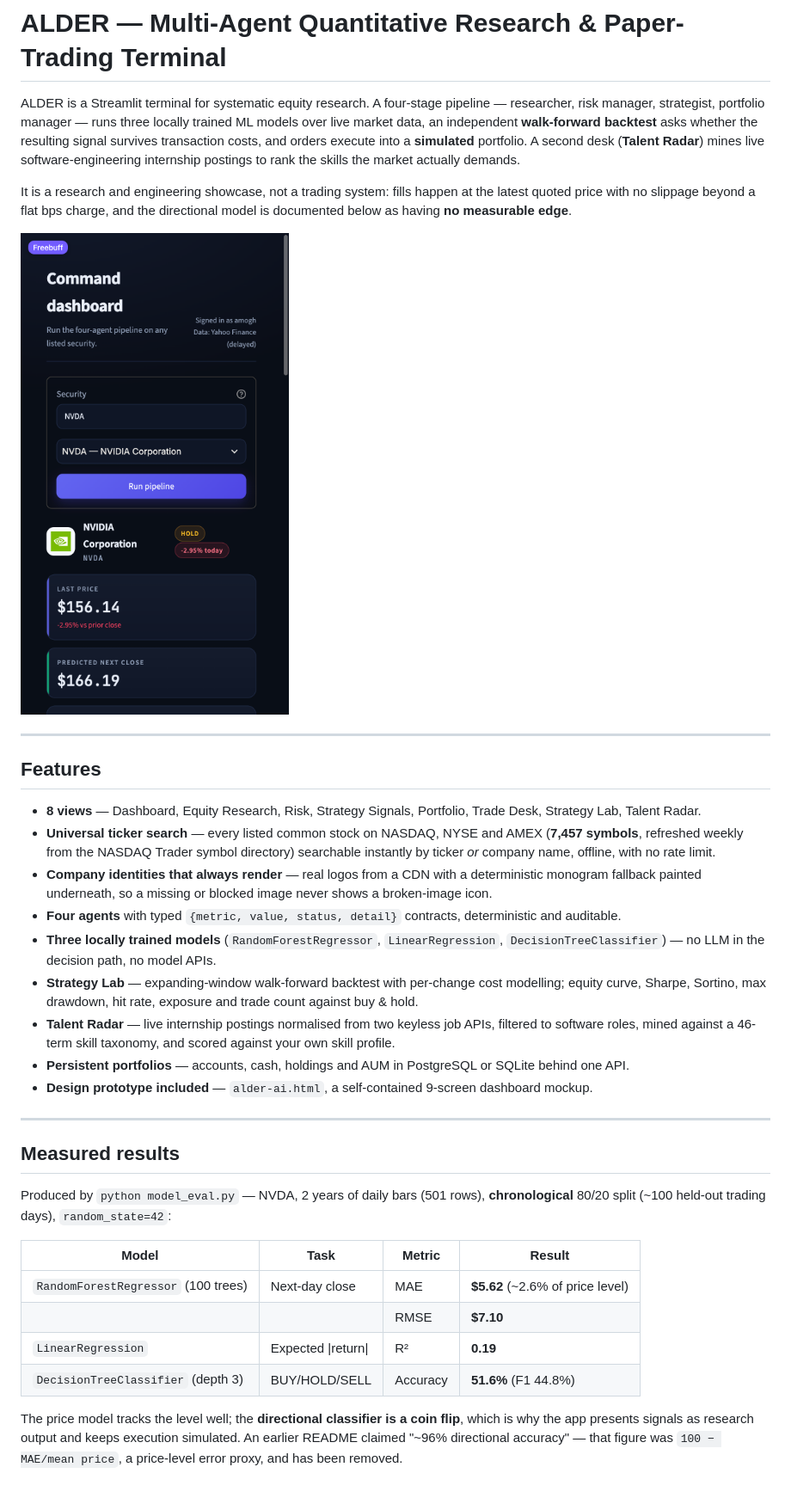
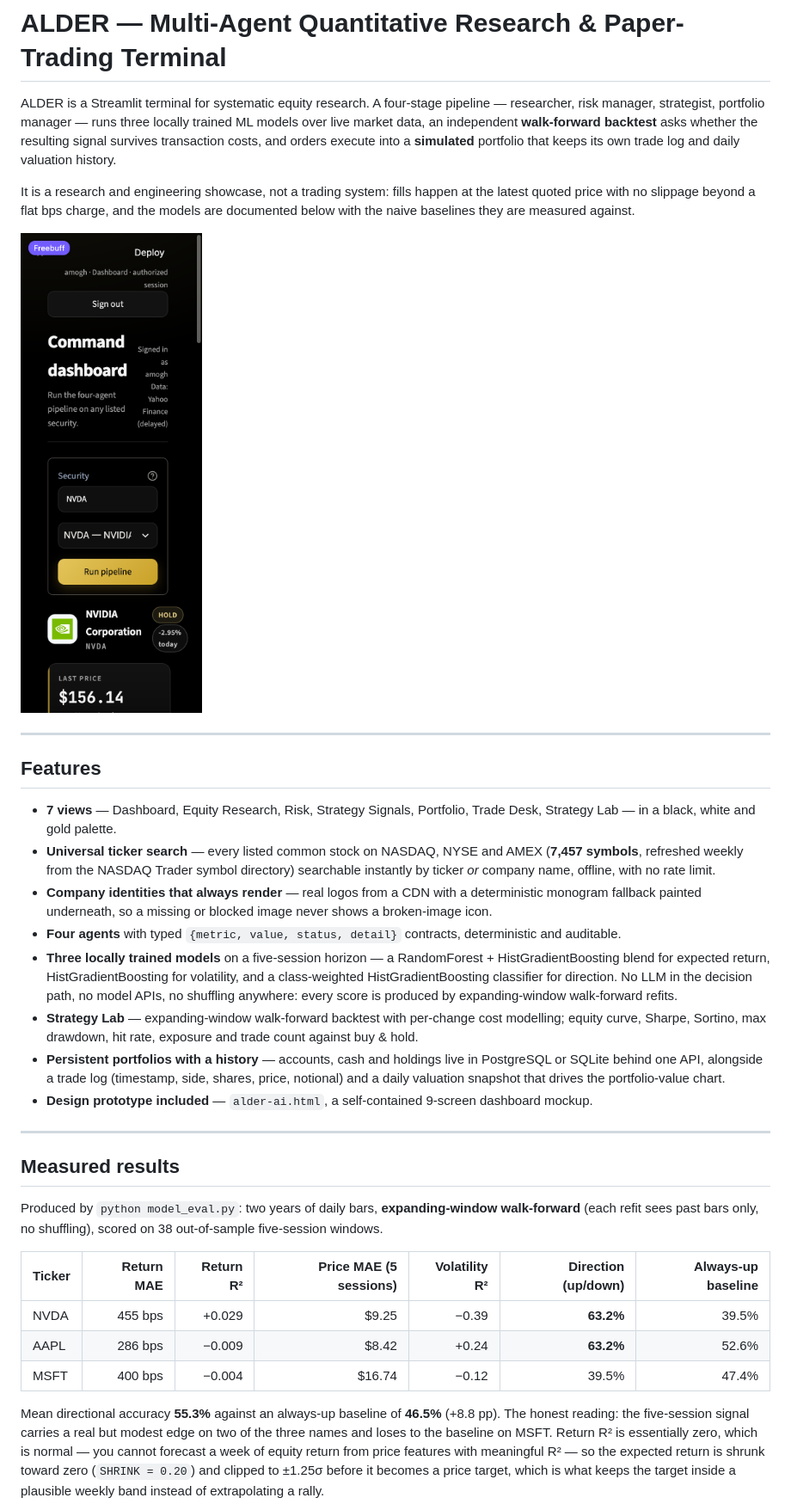
Before and after one commit to amoghb14/alder, a Markdown page: README.md, the part around one of its changes. Shown at 86% size. Rendered like a GitHub page; pictures changed too: docs/alder-dashboard.png (deleted), docs/dashboard.png (added).

```diff
--- a/README.md
+++ b/README.md
@@ -3,52 +3,55 @@
 ALDER is a Streamlit terminal for systematic equity research. A four-stage pipeline — researcher,
 risk manager, strategist, portfolio manager — runs three locally trained ML models over live market
 data, an independent **walk-forward backtest** asks whether the resulting signal survives transaction
-costs, and orders execute into a **simulated** portfolio. A second desk (**Talent Radar**) mines live
-software-engineering internship postings to rank the skills the market actually demands.
+costs, and orders execute into a **simulated** portfolio that keeps its own trade log and daily
+valuation history.
 
 It is a research and engineering showcase, not a trading system: fills happen at the latest quoted
-price with no slippage beyond a flat bps charge, and the directional model is documented below as
-having **no measurable edge**.
+price with no slippage beyond a flat bps charge, and the models are documented below with the naive
+baselines they are measured against.
 
-![ALDER dashboard](docs/alder-dashboard.png)
+![ALDER dashboard](docs/dashboard.png)
 
 ---
 
 ## Features
 
-- **8 views** — Dashboard, Equity Research, Risk, Strategy Signals, Portfolio, Trade Desk,
-  Strategy Lab, Talent Radar.
+- **7 views** — Dashboard, Equity Research, Risk, Strategy Signals, Portfolio, Trade Desk,
+  Strategy Lab — in a black, white and gold palette.
 - **Universal ticker search** — every listed common stock on NASDAQ, NYSE and AMEX (**7,457 symbols**,
   refreshed weekly from the NASDAQ Trader symbol directory) searchable instantly by ticker *or*
   company name, offline, with no rate limit.
 - **Company identities that always render** — real logos from a CDN with a deterministic monogram
   fallback painted underneath, so a missing or blocked image never shows a broken-image icon.
 - **Four agents** with typed `{metric, value, status, detail}` contracts, deterministic and auditable.
-- **Three locally trained models** (`RandomForestRegressor`, `LinearRegression`,
-  `DecisionTreeClassifier`) — no LLM in the decision path, no model APIs.
+- **Three locally trained models** on a five-session horizon — a RandomForest + HistGradientBoosting
+  blend for expected return, HistGradientBoosting for volatility, and a class-weighted
+  HistGradientBoosting classifier for direction. No LLM in the decision path, no model APIs, no
+  shuffling anywhere: every score is produced by expanding-window walk-forward refits.
 - **Strategy Lab** — expanding-window walk-forward backtest with per-change cost modelling; equity
   curve, Sharpe, Sortino, max drawdown, hit rate, exposure and trade count against buy & hold.
-- **Talent Radar** — live internship postings normalised from two keyless job APIs, filtered to
-  software roles, mined against a 46-term skill taxonomy, and scored against your own skill profile.
-- **Persistent portfolios** — accounts, cash, holdings and AUM in PostgreSQL or SQLite behind one API.
+- **Persistent portfolios with a history** — accounts, cash and holdings live in PostgreSQL or SQLite
+  behind one API, alongside a trade log (timestamp, side, shares, price, notional) and a daily
+  valuation snapshot that drives the portfolio-value chart.
 - **Design prototype included** — `alder-ai.html`, a self-contained 9-screen dashboard mockup.
 
 ---
 
 ## Measured results
 
-Produced by `python model_eval.py` — NVDA, 2 years of daily bars (501 rows), **chronological** 80/20
-split (~100 held-out trading days), `random_state=42`:
+Produced by `python model_eval.py`: two years of daily bars, **expanding-window walk-forward**
+(each refit sees past bars only, no shuffling), scored on 38 out-of-sample five-session windows.
 
-| Model | Task | Metric | Result |
-|---|---|---|---|
-| `RandomForestRegressor` (100 trees) | Next-day close | MAE | **$5.62** (~2.6% of price level) |
-| | | RMSE | **$7.10** |
-| `LinearRegression` | Expected \|return\| | R² | **0.19** |
-| `DecisionTreeClassifier` (depth 3) | BUY/HOLD/SELL | Accuracy | **51.6%** (F1 44.8%) |
+| Ticker | Return MAE | Return R² | Price MAE (5 sessions) | Volatility R² | Direction (up/down) | Always-up baseline |
+|---|---:|---:|---:|---:|---:|---:|
+| NVDA | 455 bps | +0.029 | $9.25 | −0.39 | **63.2%** | 39.5% |
+| AAPL | 286 bps | −0.009 | $8.42 | +0.24 | **63.2%** | 52.6% |
+| MSFT | 400 bps | −0.004 | $16.74 | −0.12 | 39.5% | 47.4% |
 
-The price model tracks the level well; the **directional classifier is a coin flip**, which is why the
-app presents signals as research output and keeps execution simulated. An earlier README claimed
-"~96% directional accuracy" — that figure was `100 − MAE/mean price`, a price-level error proxy, and
-has been removed.
+Mean directional accuracy **55.3%** against an always-up baseline of **46.5%** (+8.8 pp). The honest
+reading: the five-session signal carries a real but modest edge on two of the three names and loses
+to the baseline on MSFT. Return R² is essentially zero, which is normal — you cannot forecast a
+week of equity return from price features with meaningful R² — so the expected return is shrunk
+toward zero (`SHRINK = 0.20`) and clipped to ±1.25σ before it becomes a price target, which is what
+keeps the target inside a plausible weekly band instead of extrapolating a rally.
 
```
Also changed, not shown: other parts of README.md (+32 -22 lines), 9 other files.
